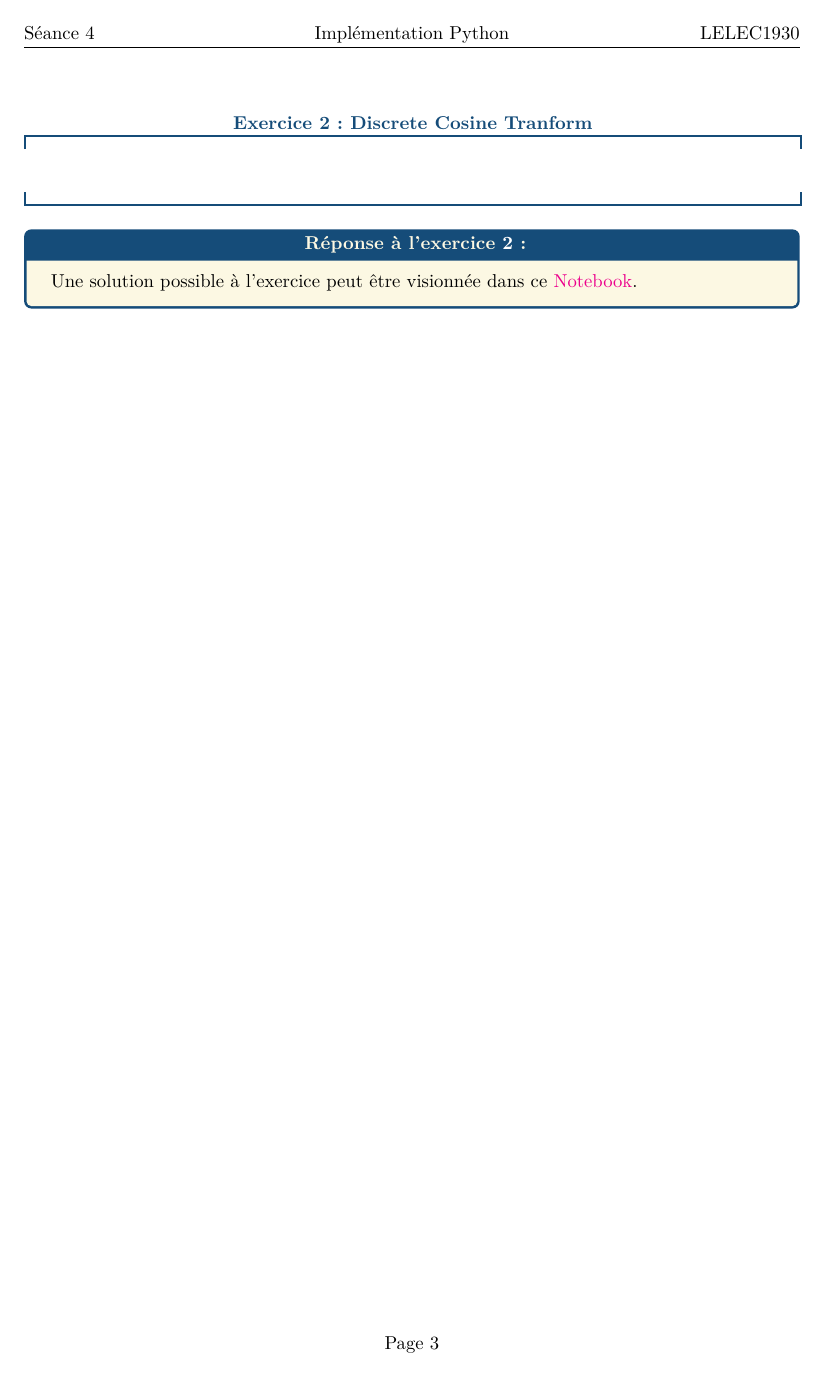
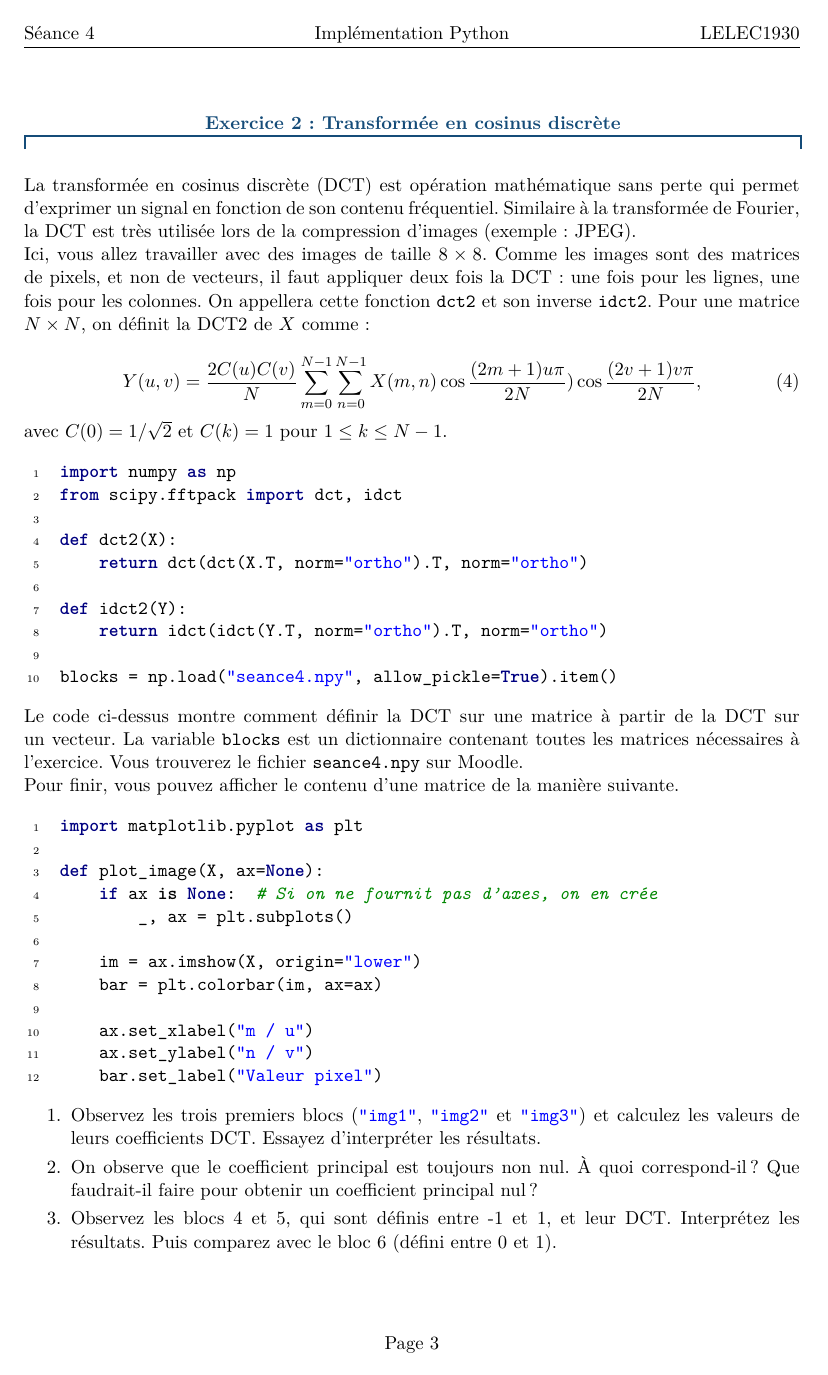
Before and after one commit to jeertmans/LELEC1930, a LaTeX document (seance4.tex): page 3 of 3 before the commit and page 3 of 4 after it. Compiled offline with pdfLaTeX.

Commit message:
Updates from Overleaf

```diff
--- a/seance4.tex
+++ b/seance4.tex
@@ -91,4 +91,51 @@ plt.show()  # Affiche le graphique, non nécessaire dans un Notebook
         Une solution possible à l'exercice peut être visionnée dans ce \href{https://github.com/jeertmans/LELEC1930/blob/main/notebooks/seance4.ipynb}{Notebook}.
     \end{reponse}
 
-    \begin{exercice}[Discrete Cosine Tranform]{2}
+    \begin{exercice}[Transformée en cosinus discrète]{2}
+
+        La transformée en cosinus discrète (DCT) est opération mathématique sans perte qui permet d'exprimer un signal en fonction de son contenu fréquentiel. Similaire à la transformée de Fourier, la DCT est très utilisée lors de la compression d'images (exemple : JPEG).
+
+        Ici, vous allez travailler avec des images de taille $8 \times 8$. Comme les images sont des matrices de pixels, et non de vecteurs, il faut appliquer deux fois la DCT : une fois pour les lignes, une fois pour les colonnes. On appellera cette fonction \py{dct2} et son inverse \py{idct2}. Pour une matrice $N\times N$, on définit la DCT2 de $X$ comme :
+
+        \begin{equation}
+            Y(u,v) = \frac{2 C(u) C(v)}{N} \sum\limits_{m=0}^{N-1}\sum\limits_{n=0}^{N-1} X(m,n) \cos\frac{(2m+1)u\pi}{2N})\cos\frac{(2v+1)v\pi}{2N},
+        \end{equation}
+        avec $C(0)=1/\sqrt{2}$ et $C(k) = 1$ pour $1 \le k \le N-1$.
+
+        \begin{python}
+import numpy as np
+from scipy.fftpack import dct, idct
+
+def dct2(X):
+    return dct(dct(X.T, norm="ortho").T, norm="ortho")
+
+def idct2(Y):
+    return idct(idct(Y.T, norm="ortho").T, norm="ortho")
+
+blocks = np.load("seance4.npy", allow_pickle=True).item()
+        \end{python}
+
+        Le code ci-dessus montre comment définir la DCT sur une matrice à partir de la DCT sur un vecteur. La variable \py{blocks} est un dictionnaire contenant toutes les matrices nécessaires à l'exercice. Vous trouverez le fichier \py{seance4.npy} sur Moodle.
+
+        Pour finir, vous pouvez afficher le contenu d'une matrice de la manière suivante.
+
+        \begin{python}
+import matplotlib.pyplot as plt
+
+def plot_image(X, ax=None):
+    if ax is None:  # Si on ne fournit pas d'axes, on en crée
+        _, ax = plt.subplots()
+
+    im = ax.imshow(X, origin="lower")
+    bar = plt.colorbar(im, ax=ax)
+
+    ax.set_xlabel("m / u")
+    ax.set_ylabel("n / v")
+    bar.set_label("Valeur pixel")
+        \end{python}
+
+    \begin{enumerate}
+        \item Observez les trois premiers blocs (\py{"img1"}, \py{"img2"} et \py{"img3"}) et calculez les valeurs de leurs coefficients DCT. Essayez d’interpréter les résultats.
+        \item On observe que le coefficient principal est toujours non nul. À quoi correspond-il ? Que faudrait-il faire pour obtenir un coefficient principal nul ?
+        \item Observez les blocs 4 et 5, qui sont définis entre -1 et 1, et leur DCT. Interprétez les résultats. Puis comparez avec le bloc 6 (défini entre 0 et 1).
+        \item Observez les blocs 7 et 8, et tentez de prédire quels coefficients DCT seront majoritairement présents.
@@ -95,3 +152,4 @@ plt.show()  # Affiche le graphique, non nécessaire dans un Notebook
+    \end{enumerate}
 
     \end{exercice}
 
```
Also changed, not shown: seance4.tex (10 more changed lines).
